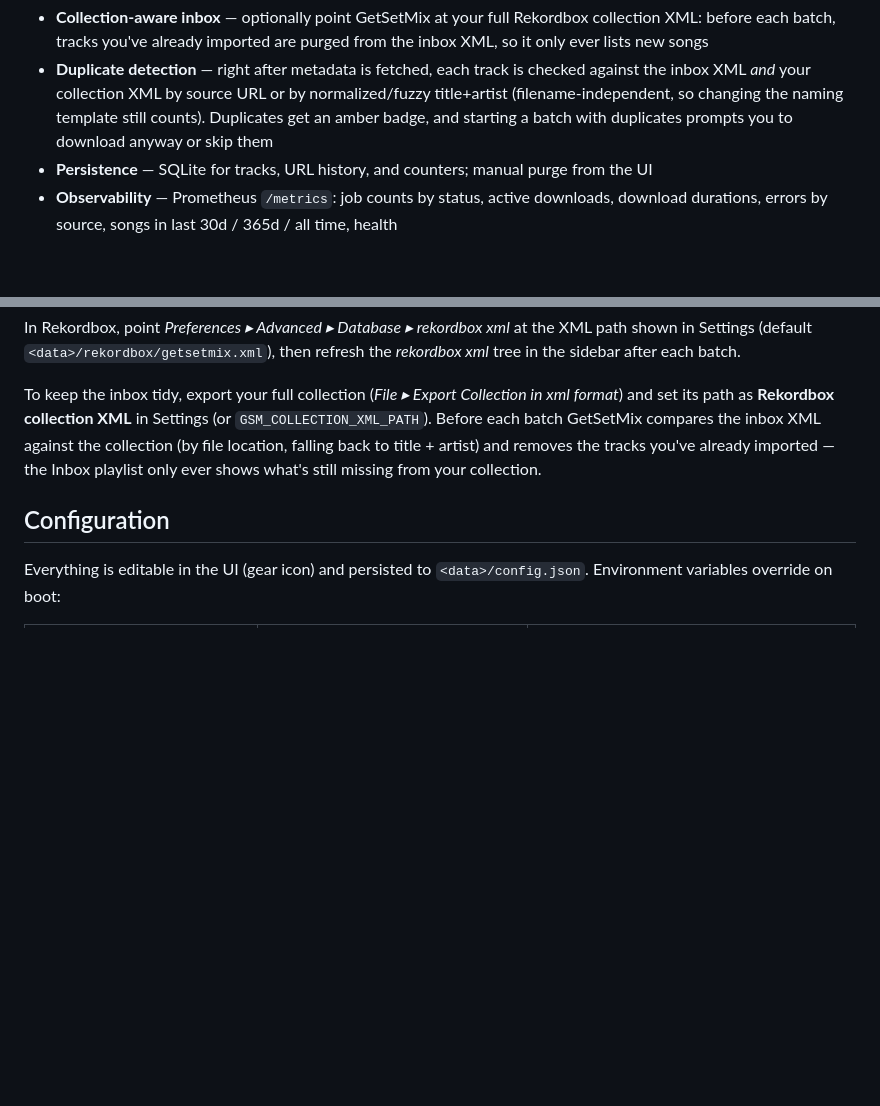
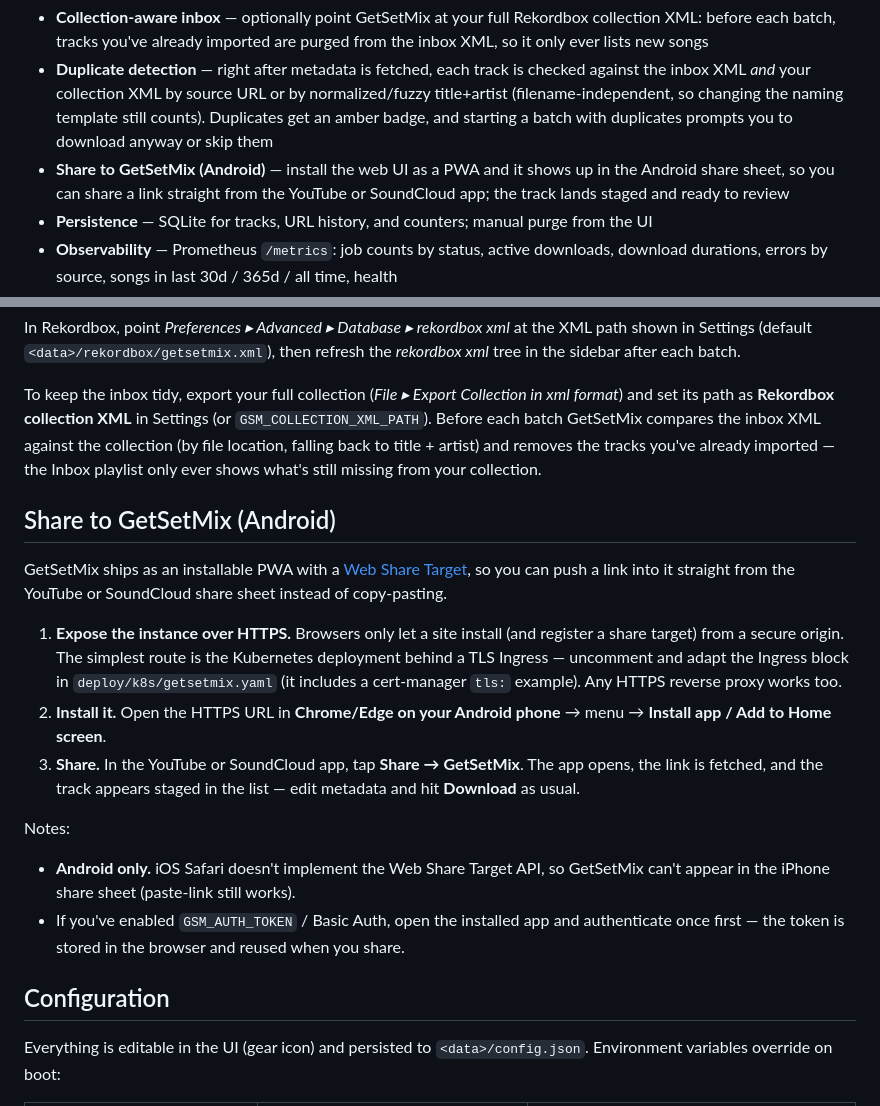
Before and after one commit to Fre0Grella/getsetmix, a Markdown page: README.md, 2 parts joined by grey strips. Drawn GitHub-style; blank space fills up the shorter version.

```diff
--- a/README.md
+++ b/README.md
@@ -22,6 +22,7 @@ Self-hosted DJ ingestion service for your homelab. Paste a URL (single track or
 - **Rekordbox XML** — tracks appended to a configurable XML and an "Inbox" playlist (name configurable); reload the XML source in Rekordbox to see new tracks
 - **Collection-aware inbox** — optionally point GetSetMix at your full Rekordbox collection XML: before each batch, tracks you've already imported are purged from the inbox XML, so it only ever lists new songs
 - **Duplicate detection** — right after metadata is fetched, each track is checked against the inbox XML *and* your collection XML by source URL or by normalized/fuzzy title+artist (filename-independent, so changing the naming template still counts). Duplicates get an amber badge, and starting a batch with duplicates prompts you to download anyway or skip them
+- **Share to GetSetMix (Android)** — install the web UI as a PWA and it shows up in the Android share sheet, so you can share a link straight from the YouTube or SoundCloud app; the track lands staged and ready to review
 - **Persistence** — SQLite for tracks, URL history, and counters; manual purge from the UI
 - **Observability** — Prometheus `/metrics`: job counts by status, active downloads, download durations, errors by source, songs in last 30d / 365d / all time, health
 - **Private by default** — bind to localhost or your LAN; optional static-token or Basic Auth for public exposure
@@ -93,6 +94,19 @@ python run_local.py --port 9000 --no-browser
 In Rekordbox, point *Preferences ▸ Advanced ▸ Database ▸ rekordbox xml* at the XML path shown in Settings (default `<data>/rekordbox/getsetmix.xml`), then refresh the *rekordbox xml* tree in the sidebar after each batch.
 
 To keep the inbox tidy, export your full collection (*File ▸ Export Collection in xml format*) and set its path as **Rekordbox collection XML** in Settings (or `GSM_COLLECTION_XML_PATH`). Before each batch GetSetMix compares the inbox XML against the collection (by file location, falling back to title + artist) and removes the tracks you've already imported — the Inbox playlist only ever shows what's still missing from your collection.
+
+## Share to GetSetMix (Android)
+
+GetSetMix ships as an installable PWA with a [Web Share Target](https://developer.mozilla.org/en-US/docs/Web/Manifest/share_target), so you can push a link into it straight from the YouTube or SoundCloud share sheet instead of copy-pasting.
+
+1. **Expose the instance over HTTPS.** Browsers only let a site install (and register a share target) from a secure origin. The simplest route is the Kubernetes deployment behind a TLS Ingress — uncomment and adapt the Ingress block in `deploy/k8s/getsetmix.yaml` (it includes a cert-manager `tls:` example). Any HTTPS reverse proxy works too.
+2. **Install it.** Open the HTTPS URL in **Chrome/Edge on your Android phone** → menu → **Install app / Add to Home screen**.
+3. **Share.** In the YouTube or SoundCloud app, tap **Share → GetSetMix**. The app opens, the link is fetched, and the track appears staged in the list — edit metadata and hit **Download** as usual.
+
+Notes:
+
+- **Android only.** iOS Safari doesn't implement the Web Share Target API, so GetSetMix can't appear in the iPhone share sheet (paste-link still works).
+- If you've enabled `GSM_AUTH_TOKEN` / Basic Auth, open the installed app and authenticate once first — the token is stored in the browser and reused when you share.
 
 ## Configuration
 
```
Also changed, not shown: site/assets/icon-192.png (added), site/assets/icon-512.png (added), 11 other files.
